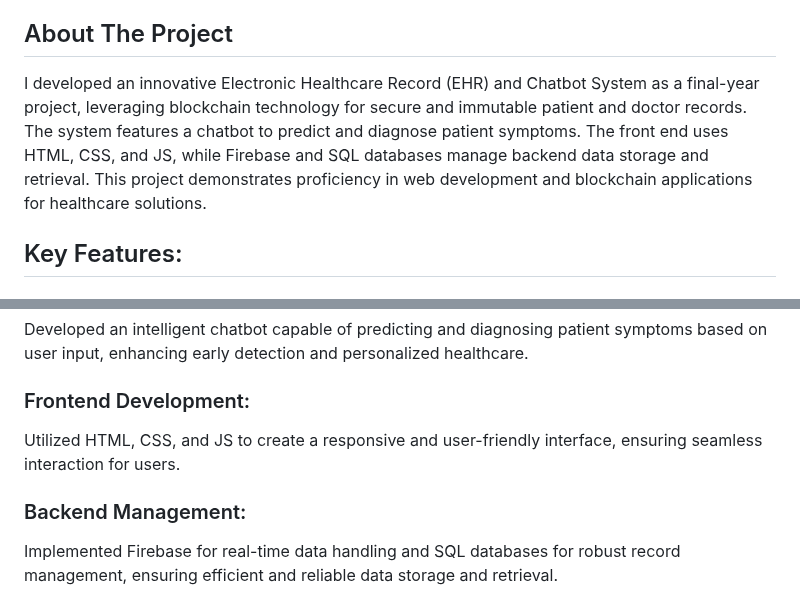
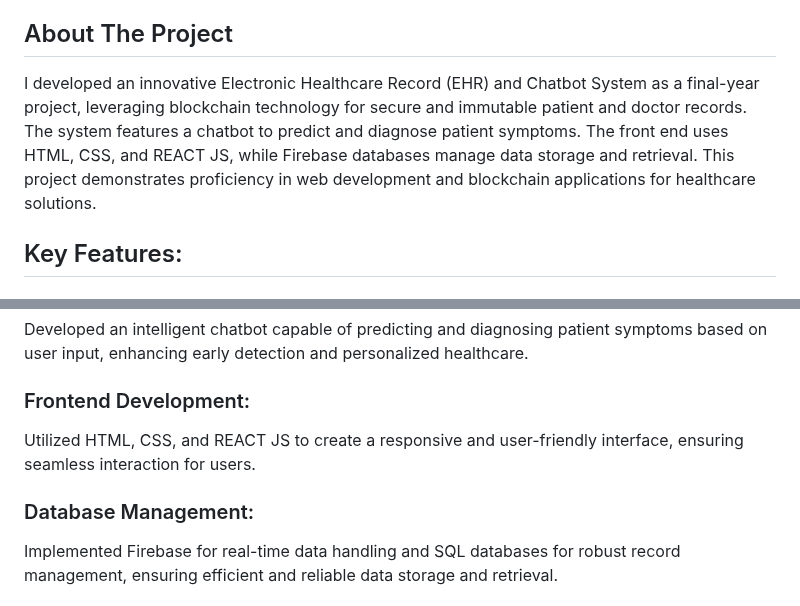
Before and after one commit to Varun-2510/Electronic-Health-Record-and-Chatbot-System, a Markdown page: README.md, 2 parts joined by grey strips. Drawn GitHub-style.

```diff
--- a/README.md
+++ b/README.md
@@ -5,7 +5,8 @@ This system utilizes blockchain technology to ensure the security and immutabili
 <!-- ABOUT THE PROJECT -->
 ## About The Project
 
-I developed an innovative Electronic Healthcare Record (EHR) and Chatbot System as a final-year project, leveraging blockchain technology for secure and immutable patient and doctor records. The system features a chatbot to predict and diagnose patient symptoms. The front end uses HTML, CSS, and JS, while Firebase and SQL databases manage backend data storage and retrieval.
+I developed an innovative Electronic Healthcare Record (EHR) and Chatbot System as a final-year project, leveraging blockchain technology for secure and immutable patient and doctor records.
+The system features a chatbot to predict and diagnose patient symptoms. The front end uses HTML, CSS, and REACT JS, while Firebase databases manage data storage and retrieval.
 This project demonstrates proficiency in web development and blockchain applications for healthcare solutions.
 
 ## Key Features:
@@ -17,9 +18,9 @@ Employed blockchain for secure, tamper-proof storage of EHRs, ensuring data inte
 Developed an intelligent chatbot capable of predicting and diagnosing patient symptoms based on user input, enhancing early detection and personalized healthcare.
 
 ### Frontend Development:
-Utilized HTML, CSS, and JS to create a responsive and user-friendly interface, ensuring seamless interaction for users.
+Utilized HTML, CSS, and REACT JS to create a responsive and user-friendly interface, ensuring seamless interaction for users.
 
-### Backend Management:
+### Database Management:
 Implemented Firebase for real-time data handling and SQL databases for robust record management, ensuring efficient and reliable data storage and retrieval.
 
 ## Technologies Used:
```
